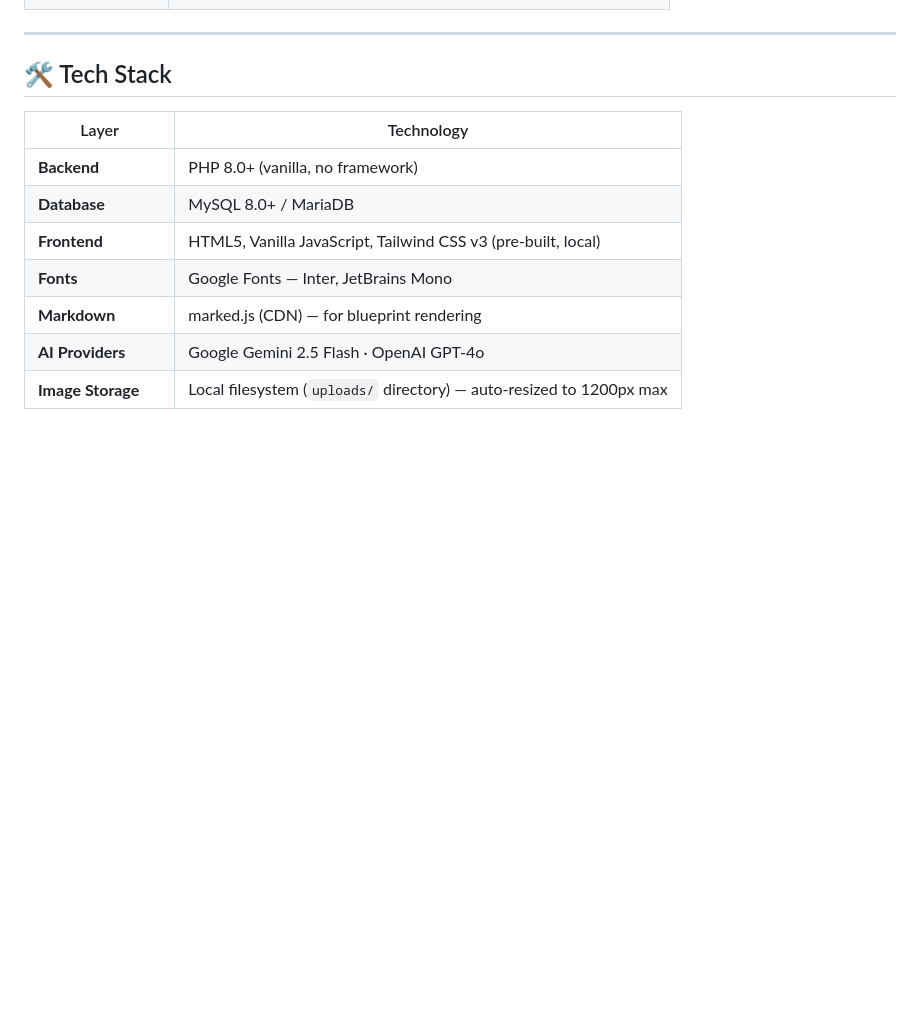
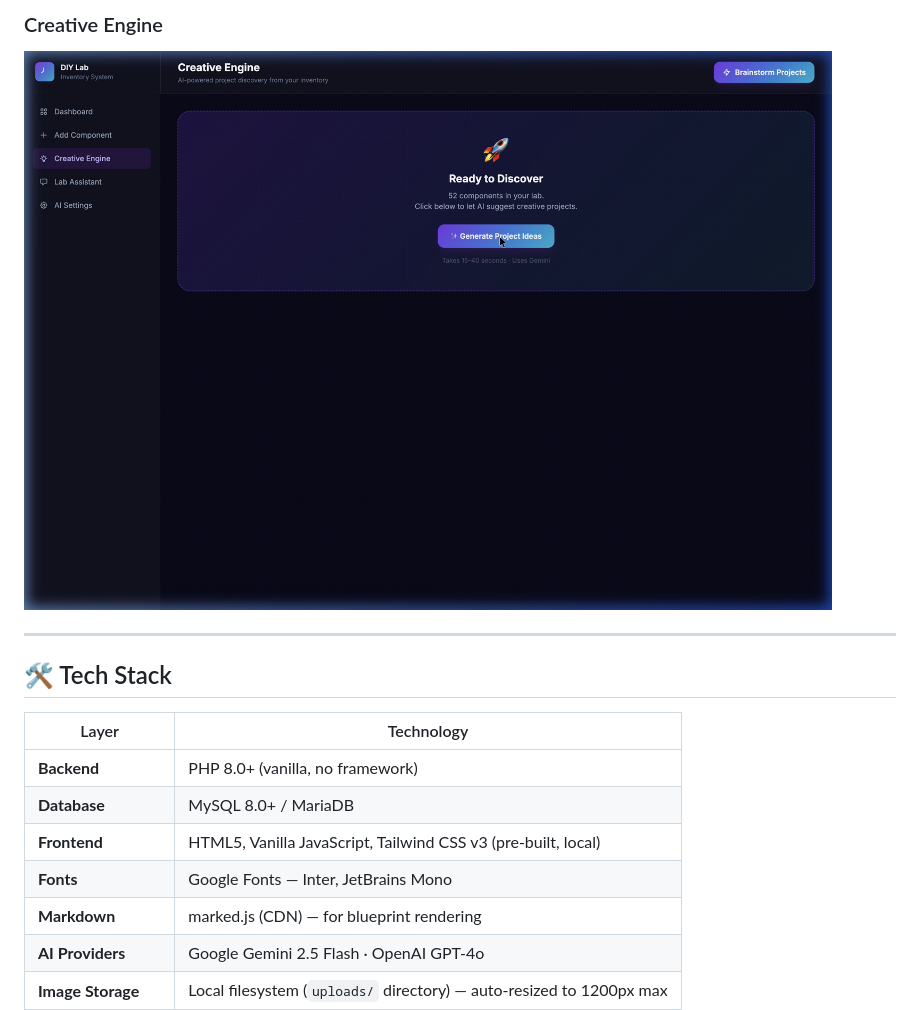
Before and after one commit to Philusha1983/diy-inventory, a Markdown page: README.md, the part around one of its changes. Rendered like a GitHub page; pictures changed too: docs/screenshots/05_projects.png (added); blank space fills up the shorter version.

```diff
--- a/README.md
+++ b/README.md
@@ -87,3 +93,5 @@ Everything runs locally. No cloud subscriptions, no monthly fees — just PHP, M
+### Creative Engine
+![Creative Engine — AI-powered project discovery from your inventory](docs/screenshots/05_projects.png)
 
 ---
 
```
Also changed, not shown: other parts of README.md (+14 -8 lines), docs/screenshots/01_login.png (added), docs/screenshots/02_dashboard.png (added), docs/screenshots/03_locations.png (added), docs/screenshots/04_bulk_import_hub.png (added).
